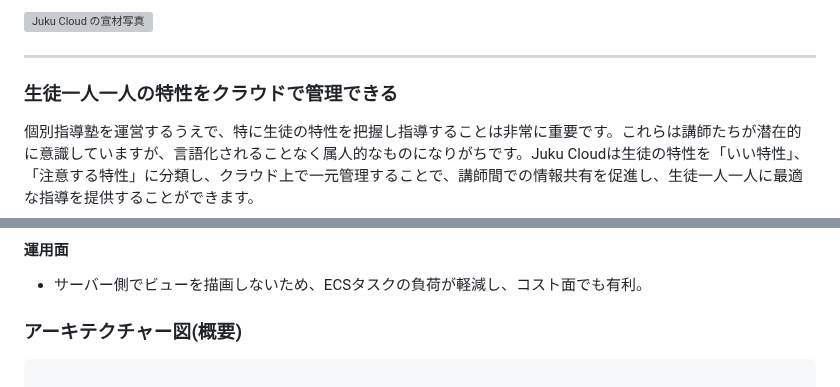
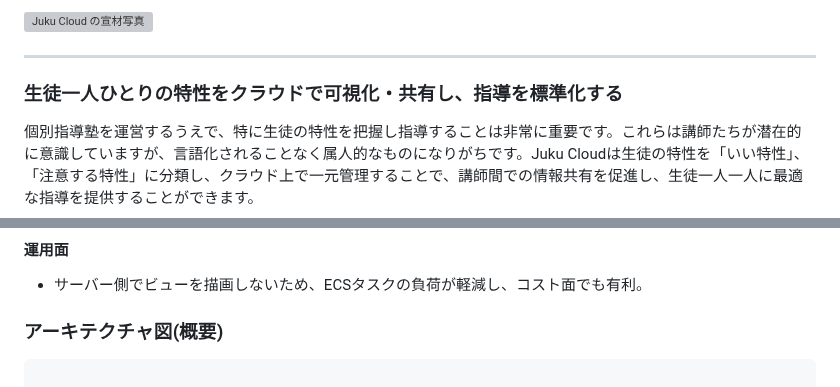
Before and after one commit to Taira0222/juku-cloud, a Markdown page: README.md, 2 parts joined by grey strips. Drawn GitHub-style; grey boxes are pictures that could not be loaded.

````diff
--- a/README.md
+++ b/README.md
@@ -8,7 +8,7 @@
 
 ---
 
-### 生徒一人一人の特性をクラウドで管理できる
+### 生徒一人ひとりの特性をクラウドで可視化・共有し、指導を標準化する
 個別指導塾を運営するうえで、特に生徒の特性を把握し指導することは非常に重要です。これらは講師たちが潜在的に意識していますが、言語化されることなく属人的なものになりがちです。Juku Cloudは生徒の特性を「いい特性」、「注意する特性」に分類し、クラウド上で一元管理することで、講師間での情報共有を促進し、生徒一人一人に最適な指導を提供することができます。
 
 ## 開発背景
@@ -211,7 +210,7 @@ Juku Cloudは、フロントエンドとバックエンドを分離したSPA構
 #### 運用面
 - サーバー側でビューを描画しないため、ECSタスクの負荷が軽減し、コスト面でも有利。
 
-### アーキテクチャー図(概要)
+### アーキテクチャ図(概要)
 
 ```
 
````
Also changed, not shown: other parts of README.md (+7 -8 lines), assets/gif/tech/ZodValidation.gif (renamed from assets/gif/tech/ZodVaridation.gif).
